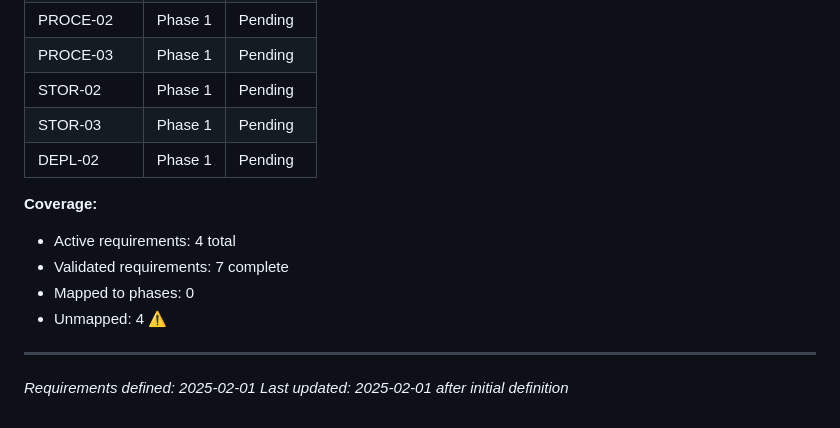
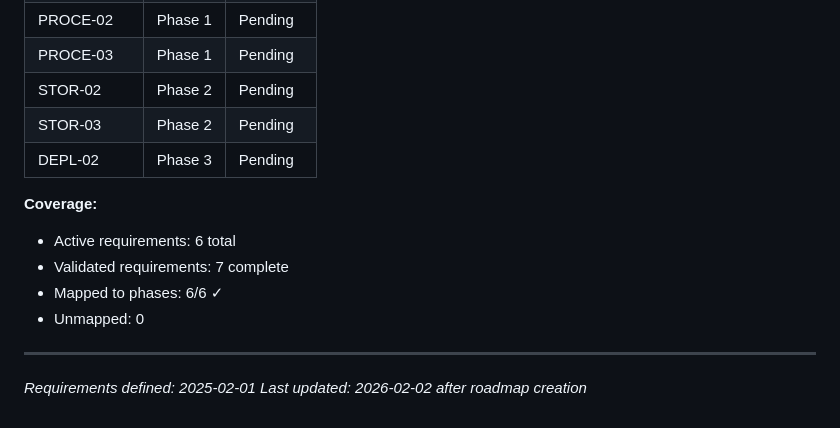
Before and after one commit to AshyIsMe/livedata, a Markdown page: .planning/REQUIREMENTS.md, the part around the change. Drawn GitHub-style.

```diff
--- a/.planning/REQUIREMENTS.md
+++ b/.planning/REQUIREMENTS.md
@@ -116,16 +116,16 @@ Which phases cover which requirements. Updated during roadmap creation.
 | PROCE-01 | Phase 1 | Pending |
 | PROCE-02 | Phase 1 | Pending |
 | PROCE-03 | Phase 1 | Pending |
-| STOR-02 | Phase 1 | Pending |
-| STOR-03 | Phase 1 | Pending |
-| DEPL-02 | Phase 1 | Pending |
+| STOR-02 | Phase 2 | Pending |
+| STOR-03 | Phase 2 | Pending |
+| DEPL-02 | Phase 3 | Pending |
 
 **Coverage:**
-- Active requirements: 4 total
+- Active requirements: 6 total
 - Validated requirements: 7 complete
-- Mapped to phases: 0
-- Unmapped: 4 ⚠️
+- Mapped to phases: 6/6 ✓
+- Unmapped: 0
 
 ---
 *Requirements defined: 2025-02-01*
-*Last updated: 2025-02-01 after initial definition*
+*Last updated: 2026-02-02 after roadmap creation*
```
Also changed, not shown: .planning/ROADMAP.md (added, +75 -0 lines), .planning/STATE.md (added, +63 -0 lines).
